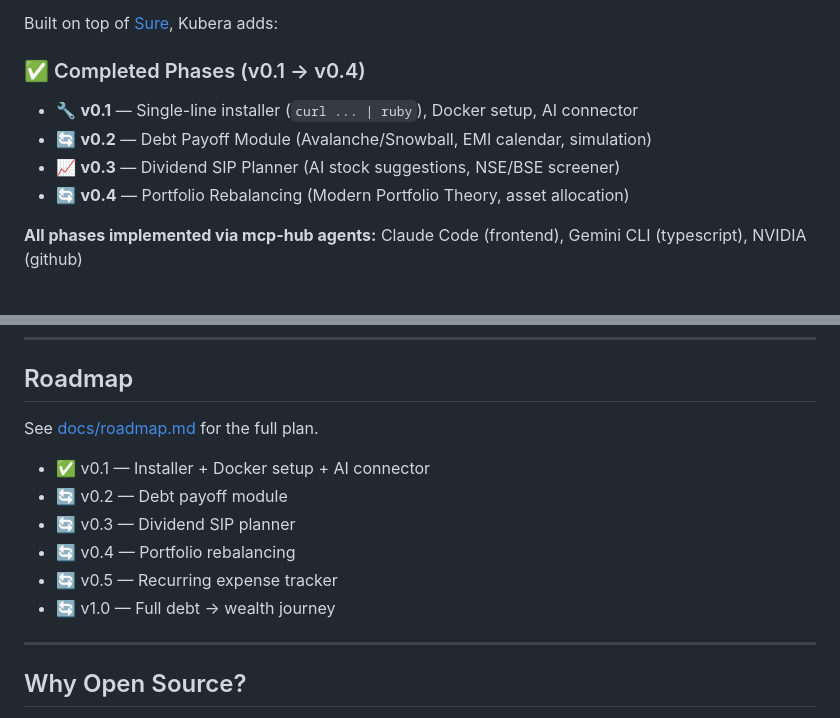
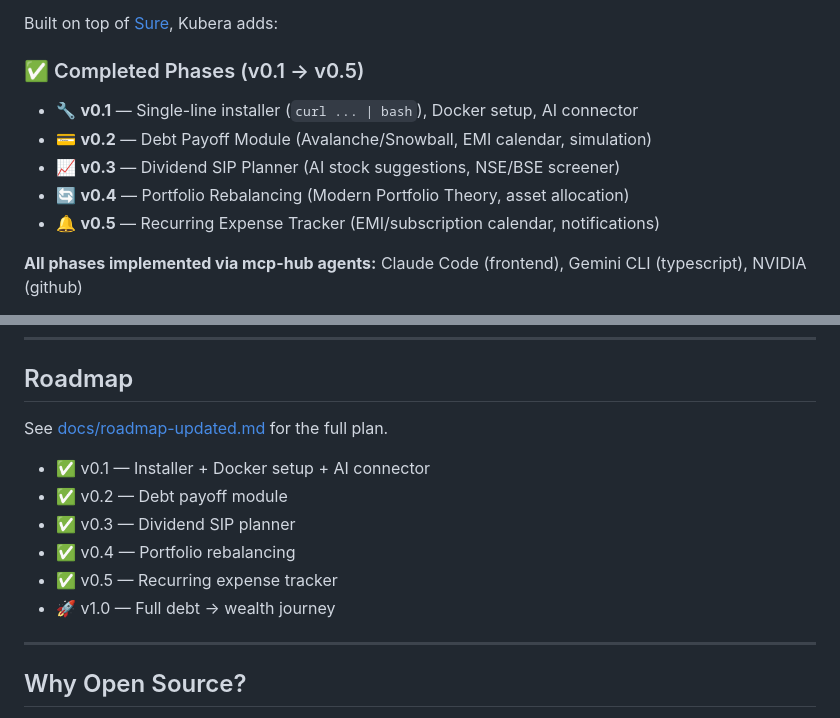
Before and after one commit to sdachary/kubera, a Markdown page: README.md, 2 parts joined by grey strips. Rendered like a GitHub page.

Commit message:
docs: update README with v0.5 progress and revised roadmap links

```diff
--- a/README.md
+++ b/README.md
@@ -35,11 +35,12 @@ The app follows one rule: **clear your liabilities before building wealth.** It
 
 Built on top of [Sure](https://github.com/we-promise/sure), Kubera adds:
 
-### ✅ Completed Phases (v0.1 → v0.4)
-- 🔧 **v0.1** — Single-line installer (`curl ... | ruby`), Docker setup, AI connector
-- 🔄 **v0.2** — Debt Payoff Module (Avalanche/Snowball, EMI calendar, simulation)
+### ✅ Completed Phases (v0.1 → v0.5)
+- 🔧 **v0.1** — Single-line installer (`curl ... | bash`), Docker setup, AI connector
+- 💳 **v0.2** — Debt Payoff Module (Avalanche/Snowball, EMI calendar, simulation)
 - 📈 **v0.3** — Dividend SIP Planner (AI stock suggestions, NSE/BSE screener)
 - 🔄 **v0.4** — Portfolio Rebalancing (Modern Portfolio Theory, asset allocation)
+- 🔔 **v0.5** — Recurring Expense Tracker (EMI/subscription calendar, notifications)
 
 **All phases implemented via mcp-hub agents:** Claude Code (frontend), Gemini CLI (typescript), NVIDIA (github)
 
@@ -166,14 +167,14 @@ open http://localhost:3002
 
 ## Roadmap
 
-See [docs/roadmap.md](docs/roadmap.md) for the full plan.
+See [docs/roadmap-updated.md](docs/roadmap-updated.md) for the full plan.
 
 - ✅ v0.1 — Installer + Docker setup + AI connector
-- 🔄 v0.2 — Debt payoff module
-- 🔄 v0.3 — Dividend SIP planner
-- 🔄 v0.4 — Portfolio rebalancing
-- 🔄 v0.5 — Recurring expense tracker
-- 🔄 v1.0 — Full debt → wealth journey
+- ✅ v0.2 — Debt payoff module
+- ✅ v0.3 — Dividend SIP planner
+- ✅ v0.4 — Portfolio rebalancing
+- ✅ v0.5 — Recurring expense tracker
+- 🚀 v1.0 — Full debt → wealth journey
 
 ---
 
```
